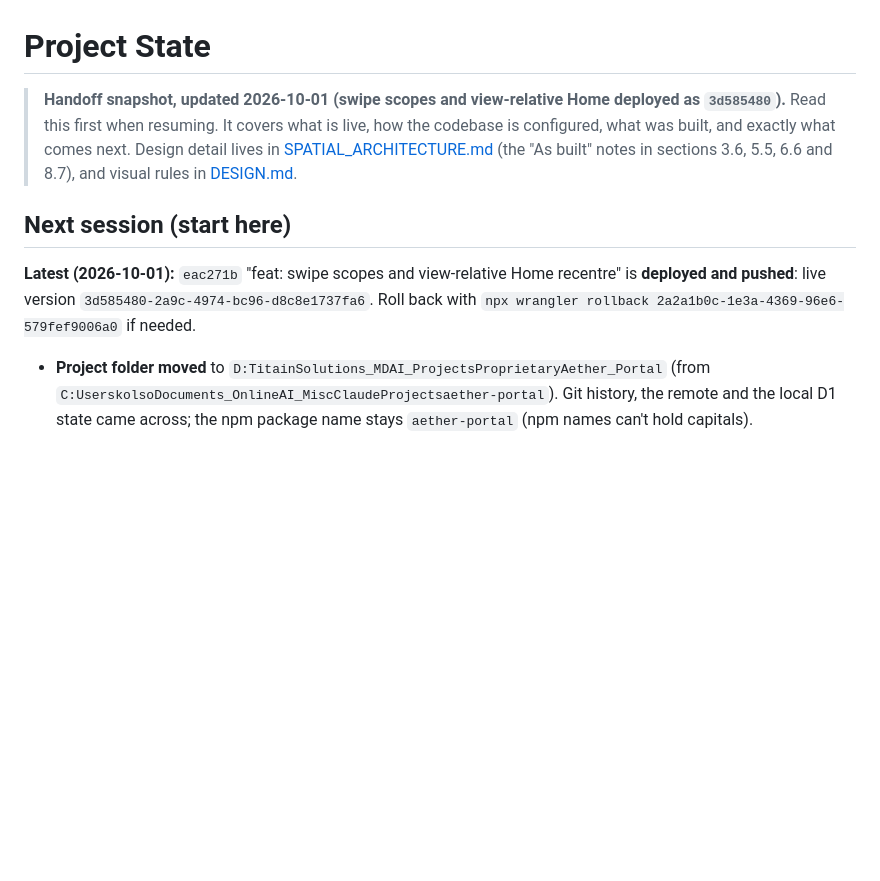
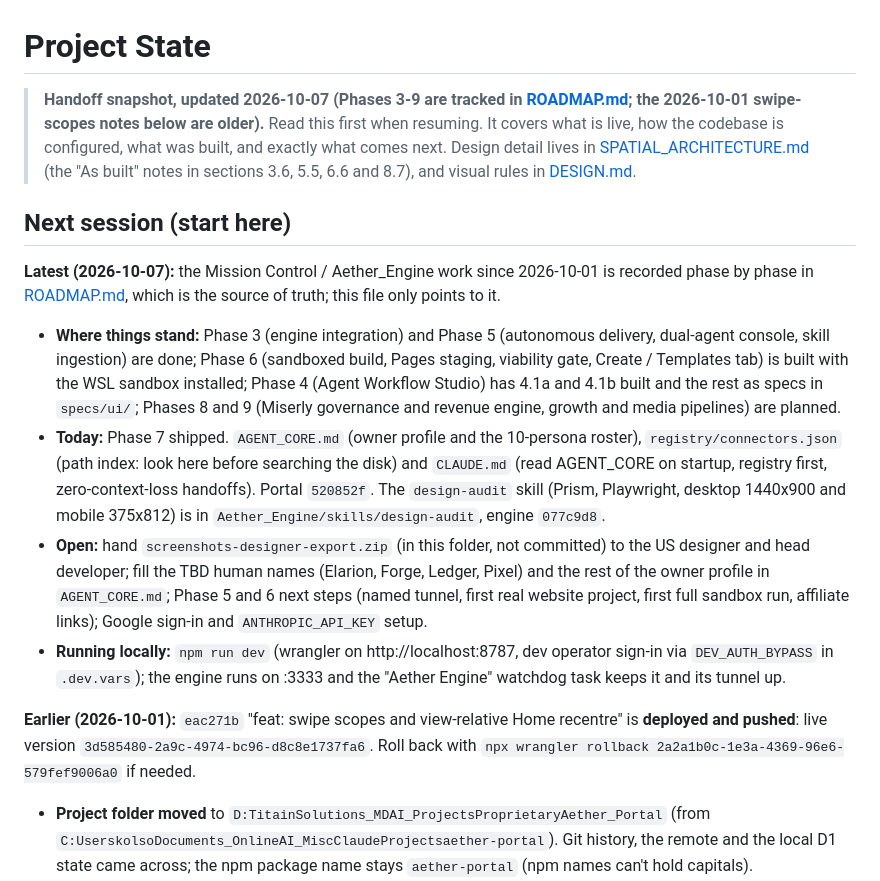
Before and after one commit to rawpork/aether-portal, a Markdown page: PROJECT_STATE.md, the part around the change. GitHub-like rendering; blank space fills up the shorter version.

Commit message:
docs: refresh PROJECT_STATE handoff for 2026-10-07
Co-Authored-By: Claude Sonnet 5.5 <noreply@anthropic.com>

```diff
--- a/PROJECT_STATE.md
+++ b/PROJECT_STATE.md
@@ -1,10 +1,16 @@
 # Project State
 
-> **Handoff snapshot, updated 2026-10-01 (swipe scopes and view-relative Home deployed as `3d585480`).** Read this first when resuming. It covers what is live, how the codebase is configured, what was built, and exactly what comes next. Design detail lives in [SPATIAL_ARCHITECTURE.md](SPATIAL_ARCHITECTURE.md) (the "As built" notes in sections 3.6, 5.5, 6.6 and 8.7), and visual rules in [DESIGN.md](DESIGN.md).
+> **Handoff snapshot, updated 2026-10-07 (Phases 3-9 are tracked in [ROADMAP.md](ROADMAP.md); the 2026-10-01 swipe-scopes notes below are older).** Read this first when resuming. It covers what is live, how the codebase is configured, what was built, and exactly what comes next. Design detail lives in [SPATIAL_ARCHITECTURE.md](SPATIAL_ARCHITECTURE.md) (the "As built" notes in sections 3.6, 5.5, 6.6 and 8.7), and visual rules in [DESIGN.md](DESIGN.md).
 
 ## Next session (start here)
 
-**Latest (2026-10-01):** `eac271b` "feat: swipe scopes and view-relative Home recentre" is **deployed and pushed**: live version `3d585480-2a9c-4974-bc96-d8c8e1737fa6`. Roll back with `npx wrangler rollback 2a2a1b0c-1e3a-4369-96e6-579fef9006a0` if needed.
+**Latest (2026-10-07):** the Mission Control / Aether_Engine work since 2026-10-01 is recorded phase by phase in [ROADMAP.md](ROADMAP.md), which is the source of truth; this file only points to it.
+- **Where things stand:** Phase 3 (engine integration) and Phase 5 (autonomous delivery, dual-agent console, skill ingestion) are done; Phase 6 (sandboxed build, Pages staging, viability gate, Create / Templates tab) is built with the WSL sandbox installed; Phase 4 (Agent Workflow Studio) has 4.1a and 4.1b built and the rest as specs in `specs/ui/`; Phases 8 and 9 (Miserly governance and revenue engine, growth and media pipelines) are planned.
+- **Today:** Phase 7 shipped. `AGENT_CORE.md` (owner profile and the 10-persona roster), `registry/connectors.json` (path index: look here before searching the disk) and `CLAUDE.md` (read AGENT_CORE on startup, registry first, zero-context-loss handoffs). Portal `520852f`. The `design-audit` skill (Prism, Playwright, desktop 1440x900 and mobile 375x812) is in `Aether_Engine/skills/design-audit`, engine `077c9d8`.
+- **Open:** hand `screenshots-designer-export.zip` (in this folder, not committed) to the US designer and head developer; fill the TBD human names (Elarion, Forge, Ledger, Pixel) and the rest of the owner profile in `AGENT_CORE.md`; Phase 5 and 6 next steps (named tunnel, first real website project, first full sandbox run, affiliate links); Google sign-in and `ANTHROPIC_API_KEY` setup.
+- **Running locally:** `npm run dev` (wrangler on http://localhost:8787, dev operator sign-in via `DEV_AUTH_BYPASS` in `.dev.vars`); the engine runs on :3333 and the "Aether Engine" watchdog task keeps it and its tunnel up.
+
+**Earlier (2026-10-01):** `eac271b` "feat: swipe scopes and view-relative Home recentre" is **deployed and pushed**: live version `3d585480-2a9c-4974-bc96-d8c8e1737fa6`. Roll back with `npx wrangler rollback 2a2a1b0c-1e3a-4369-96e6-579fef9006a0` if needed.
 - **Project folder moved** to `D:TitainSolutions_MDAI_ProjectsProprietaryAether_Portal` (from `C:UserskolsoDocuments_OnlineAI_MiscClaudeProjectsaether-portal`). Git history, the remote and the local D1 state came across; the npm package name stays `aether-portal` (npm names can't hold capitals).
 - **Swipe scopes** (supersedes the group swipes below): a sideways swipe on the 3D view steps cards on the open wall, as the ◀ ▶ arrows do (`swipeCard` → `stepGallery`): a touch flick, a trackpad two-finger swipe, or a mouse drag in Atomic. With no wall up (Space, Cluster) a swipe on the view does nothing. Changing group is a swipe on the bottom-left overlays, the Categories legend (`#legend`) or the phone group tab (`#cluster-drawer .drawer-head`), via `bindGroupSwipe` → `swipeGroup` (touch events, 40 px, no click after a swipe). A sideways-scrolling chip row (phones, many categories) keeps its own scrolling; the pill below it still swipes.
 - **Home / recentre** (supersedes `goHome` below): the Home pill and the Home / H key recentre the current view without leaving it (`recentreView`). List, Timeline, Board and Carousel scroll to the top-left (`resetCollectionScroll`, scrolled panes inside too); the 2D board drops its pan and zoom (`resetCameraView`). In 3D: Space looks at the origin (0, 0, 0) from the default angle (theta 0, phi π/2) at the macro distance; Cluster re-frames the framed group; Horizon turns back to the wall's middle card (`gallery.homeLook`); Atomic re-frames the open card. There is no one-tap way back to the launch view any more.
```
